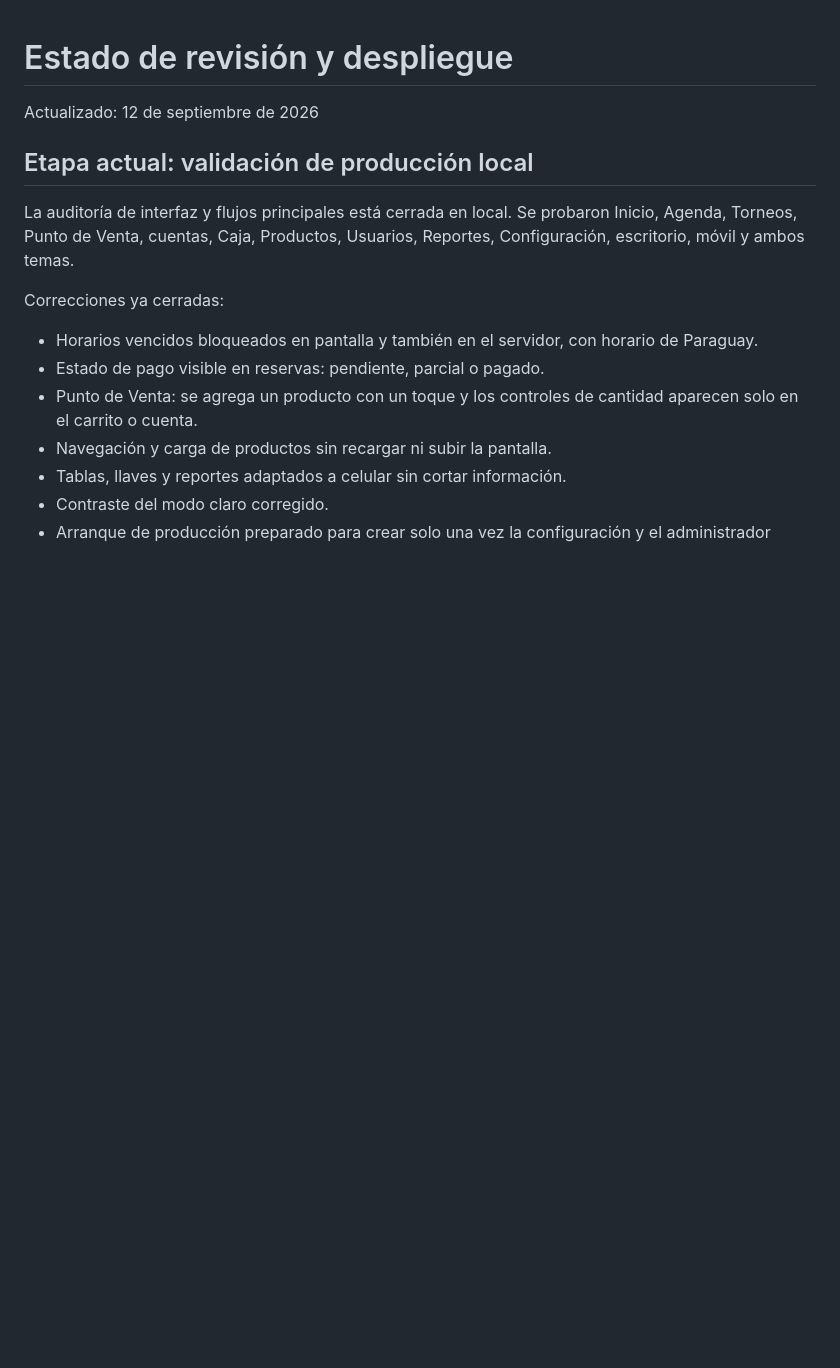
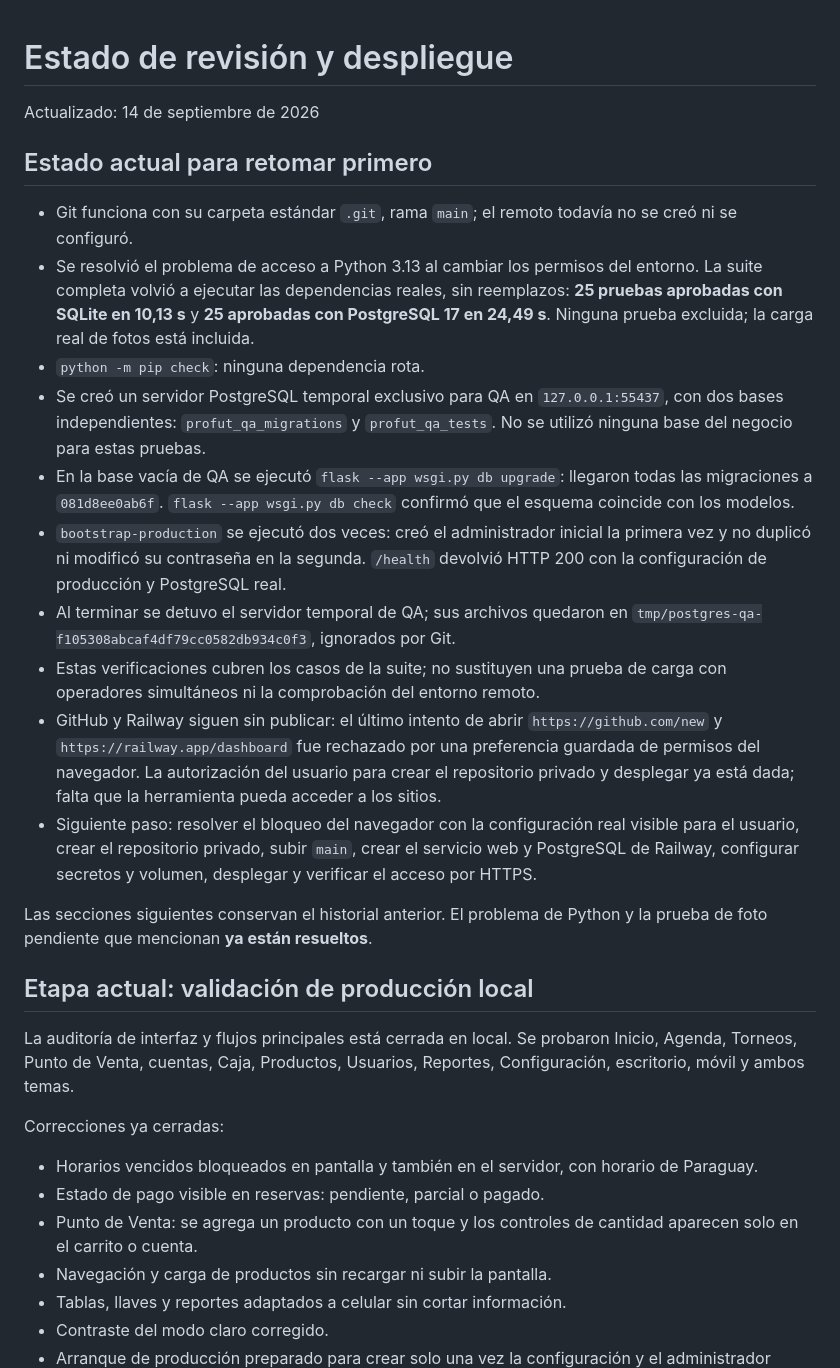
Before and after one commit to Michael2004007/PROFUT, a Markdown page: PROGRESO_DESPLIEGUE.md, the part around the change. Drawn GitHub-style; blank space fills up the shorter version.

Commit message:
Registrar validacion completa con PostgreSQL y fotos

```diff
--- a/PROGRESO_DESPLIEGUE.md
+++ b/PROGRESO_DESPLIEGUE.md
@@ -1,6 +1,21 @@
 # Estado de revisión y despliegue
 
-Actualizado: 12 de septiembre de 2026
+Actualizado: 14 de septiembre de 2026
+
+## Estado actual para retomar primero
+
+- Git funciona con su carpeta estándar `.git`, rama `main`; el remoto todavía no se creó ni se configuró.
+- Se resolvió el problema de acceso a Python 3.13 al cambiar los permisos del entorno. La suite completa volvió a ejecutar las dependencias reales, sin reemplazos: **25 pruebas aprobadas con SQLite en 10,13 s** y **25 aprobadas con PostgreSQL 17 en 24,49 s**. Ninguna prueba excluida; la carga real de fotos está incluida.
+- `python -m pip check`: ninguna dependencia rota.
+- Se creó un servidor PostgreSQL temporal exclusivo para QA en `127.0.0.1:55437`, con dos bases independientes: `profut_qa_migrations` y `profut_qa_tests`. No se utilizó ninguna base del negocio para estas pruebas.
+- En la base vacía de QA se ejecutó `flask --app wsgi.py db upgrade`: llegaron todas las migraciones a `081d8ee0ab6f`. `flask --app wsgi.py db check` confirmó que el esquema coincide con los modelos.
+- `bootstrap-production` se ejecutó dos veces: creó el administrador inicial la primera vez y no duplicó ni modificó su contraseña en la segunda. `/health` devolvió HTTP 200 con la configuración de producción y PostgreSQL real.
+- Al terminar se detuvo el servidor temporal de QA; sus archivos quedaron en `tmp/postgres-qa-f105308abcaf4df79cc0582db934c0f3`, ignorados por Git.
+- Estas verificaciones cubren los casos de la suite; no sustituyen una prueba de carga con operadores simultáneos ni la comprobación del entorno remoto.
+- GitHub y Railway siguen sin publicar: el último intento de abrir `https://github.com/new` y `https://railway.app/dashboard` fue rechazado por una preferencia guardada de permisos del navegador. La autorización del usuario para crear el repositorio privado y desplegar ya está dada; falta que la herramienta pueda acceder a los sitios.
+- Siguiente paso: resolver el bloqueo del navegador con la configuración real visible para el usuario, crear el repositorio privado, subir `main`, crear el servicio web y PostgreSQL de Railway, configurar secretos y volumen, desplegar y verificar el acceso por HTTPS.
+
+Las secciones siguientes conservan el historial anterior. El problema de Python y la prueba de foto pendiente que mencionan **ya están resueltos**.
 
 ## Etapa actual: validación de producción local
 
```
